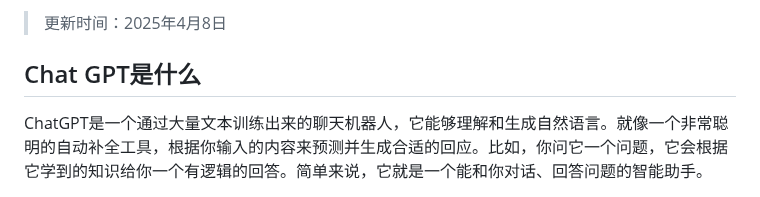
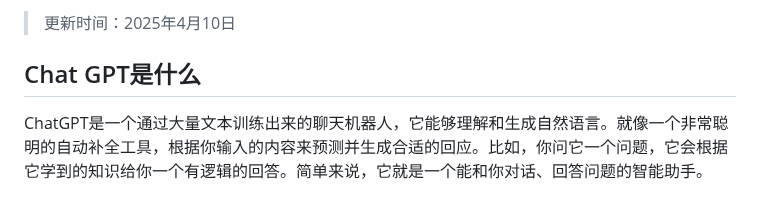
Before and after one commit to Cailailai/chatgpt-summary, a Markdown page: README.md, the part around one of its changes. GitHub-like rendering.

```diff
--- a/README.md
+++ b/README.md
@@ -2,5 +2,5 @@
 
-> 更新时间：2025年4月8日
+> 更新时间：2025年4月10日
 
 ## Chat GPT是什么
 
```
Also changed, not shown: other parts of README.md (+1 -1 lines).
